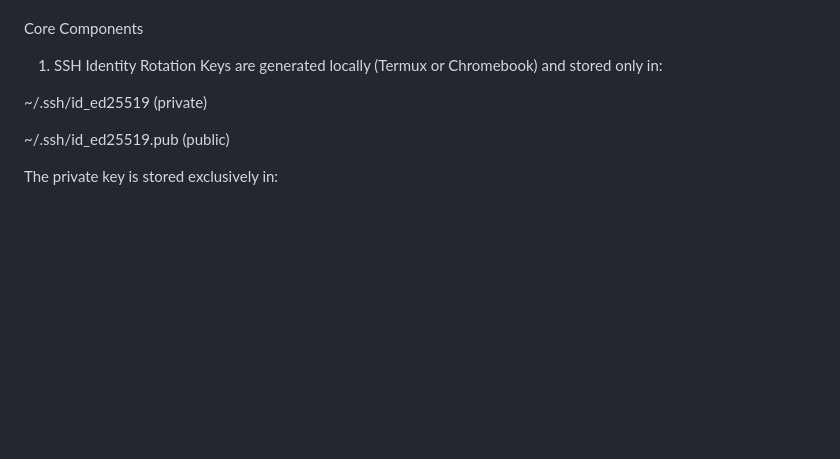
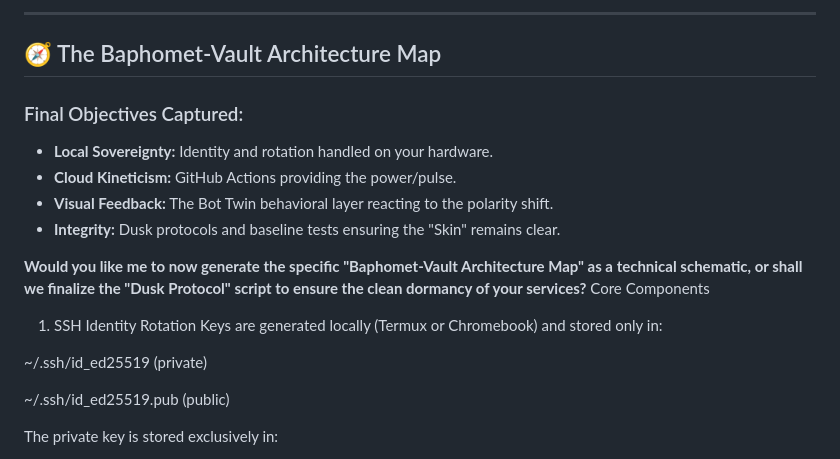
Before and after one commit to SL1TH3RL1NGUAL/baphomet-vault, a Markdown page: README.md, the part around one of its changes. Drawn GitHub-style; blank space fills up the shorter version.

```diff
--- a/README.md
+++ b/README.md
@@ -32,3 +83,15 @@ This repository acts as the Backbone Capsule, where identity, deployment, and op
+---
+
+## 🧭 The Baphomet‑Vault Architecture Map
+
+### Final Objectives Captured:
+
+* **Local Sovereignty:** Identity and rotation handled on your hardware.
+* **Cloud Kineticism:** GitHub Actions providing the power/pulse.
+* **Visual Feedback:** The Bot Twin behavioral layer reacting to the polarity shift.
+* **Integrity:** Dusk protocols and baseline tests ensuring the "Skin" remains clear.
+
+**Would you like me to now generate the specific "Baphomet-Vault Architecture Map" as a technical schematic, or shall we finalize the "Dusk Protocol" script to ensure the clean dormancy of your services?**
 Core Components
 1. SSH Identity Rotation
 Keys are generated locally (Termux or Chromebook) and stored only in:
```
Also changed, not shown: other parts of README.md (+67 -16 lines).
